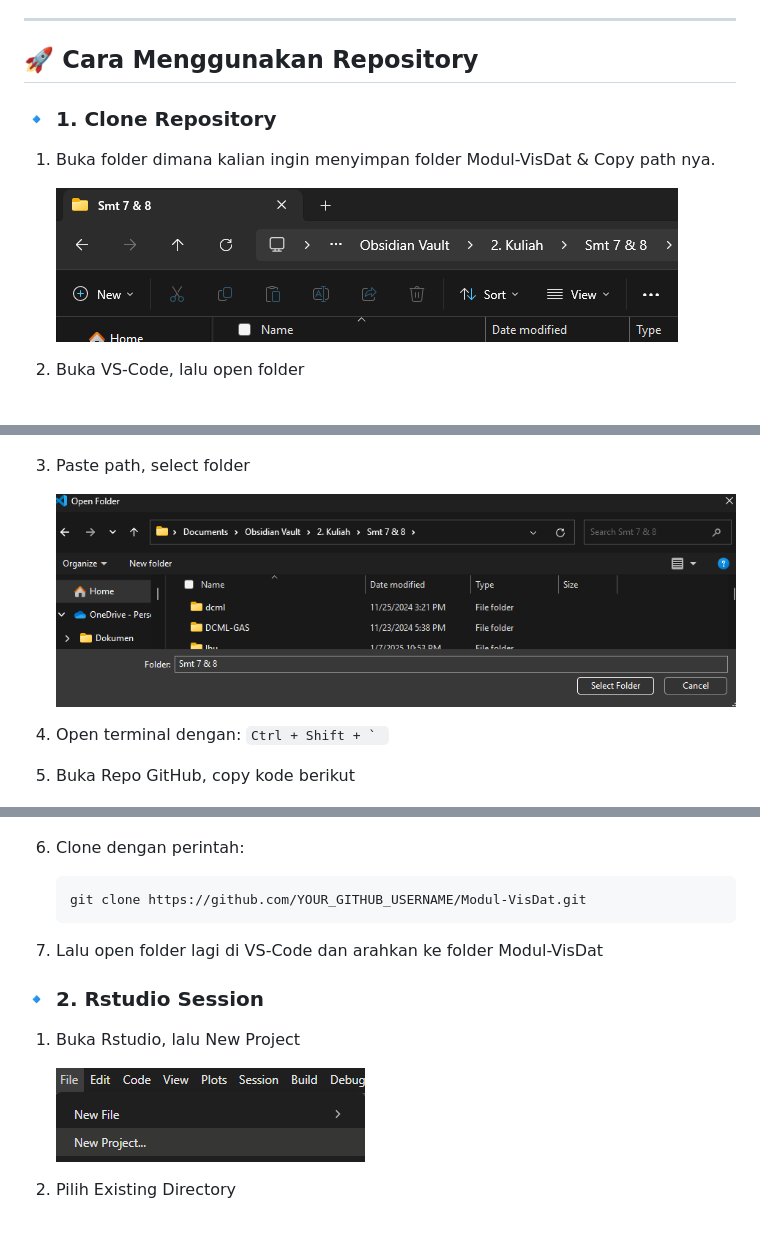
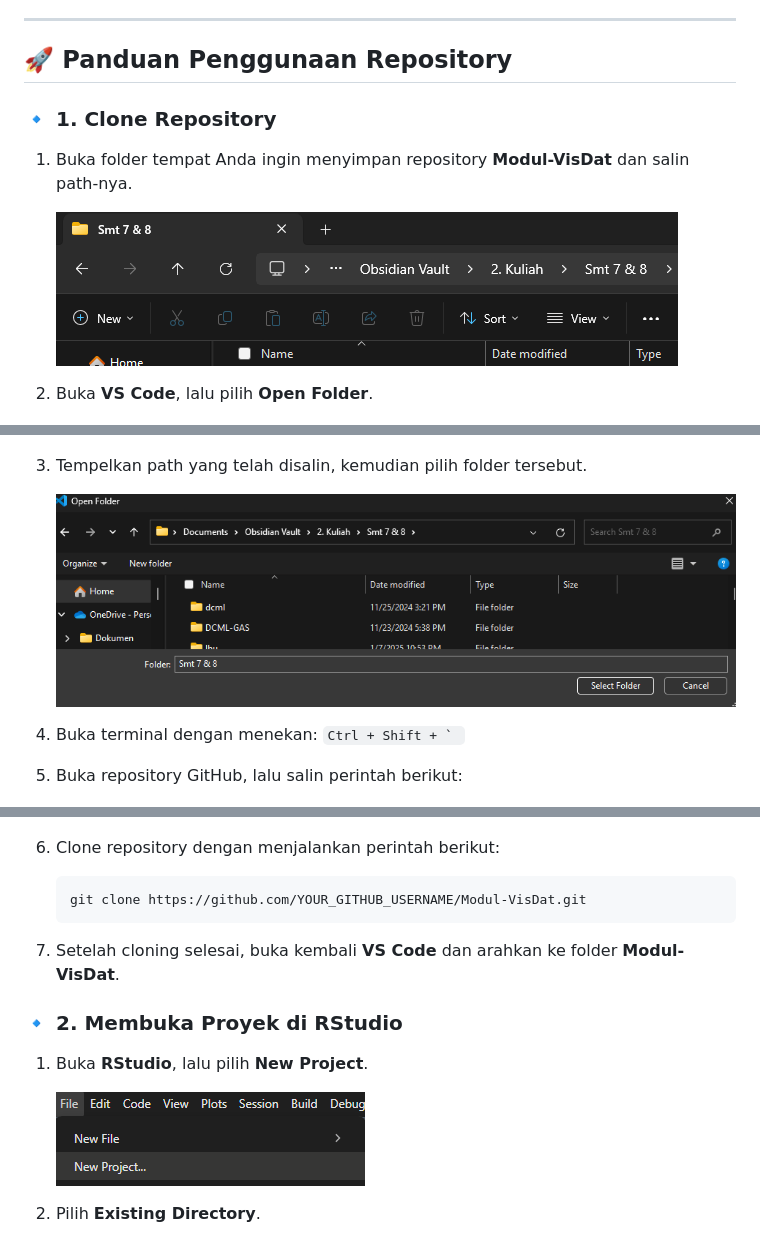
Before and after one commit to Zen-Rofiqy/Modul-VisDat, a Markdown page: README.md, 3 parts joined by grey strips. Rendered like a GitHub page.

````diff
--- a/README.md
+++ b/README.md
@@ -5,43 +5,43 @@ Repository ini berisi **modul praktikum** untuk mata kuliah **STA1262: Visualisa
 
 ---
 
-## 🚀 **Cara Menggunakan Repository**
+## 🚀 **Panduan Penggunaan Repository**
 
 ### 🔹 **1. Clone Repository**
 
-1. Buka folder dimana kalian ingin menyimpan folder Modul-VisDat & Copy path nya.
+1. Buka folder tempat Anda ingin menyimpan repository **Modul-VisDat** dan salin path-nya.
 
    ![alt text](images/image-2.png)
 
-2. Buka VS-Code, lalu open folder
+2. Buka **VS Code**, lalu pilih **Open Folder**.
 
    ![alt text](images/image-3.png)
 
-3. Paste path, select folder
+3. Tempelkan path yang telah disalin, kemudian pilih folder tersebut.
 
    ![alt text](images/image-4.png)
 
-4. Open terminal dengan: `` Ctrl + Shift + `  ``
+4. Buka terminal dengan menekan: `` Ctrl + Shift + `  ``
 
-5. Buka Repo GitHub, copy kode berikut
+5. Buka repository GitHub, lalu salin perintah berikut:
 
    ![alt text](images/image-1.png)
 
-6. Clone dengan perintah:
+6. Clone repository dengan menjalankan perintah berikut:
 
    ```sh
    git clone https://github.com/YOUR_GITHUB_USERNAME/Modul-VisDat.git
    ```
 
-7. Lalu open folder lagi di VS-Code dan arahkan ke folder Modul-VisDat
+7. Setelah cloning selesai, buka kembali **VS Code** dan arahkan ke folder **Modul-VisDat**.
 
-### 🔹 **2. Rstudio Session**
+### 🔹 **2. Membuka Proyek di RStudio**
 
-1. Buka Rstudio, lalu New Project
+1. Buka **RStudio**, lalu pilih **New Project**.
 
    ![alt text](images/image-5.png)
 
-2. Pilih Existing Directory
+2. Pilih **Existing Directory**.
 
    ![alt text](images/image-6.png)
 
````
Also changed, not shown: other parts of README.md (+36 -39 lines).
